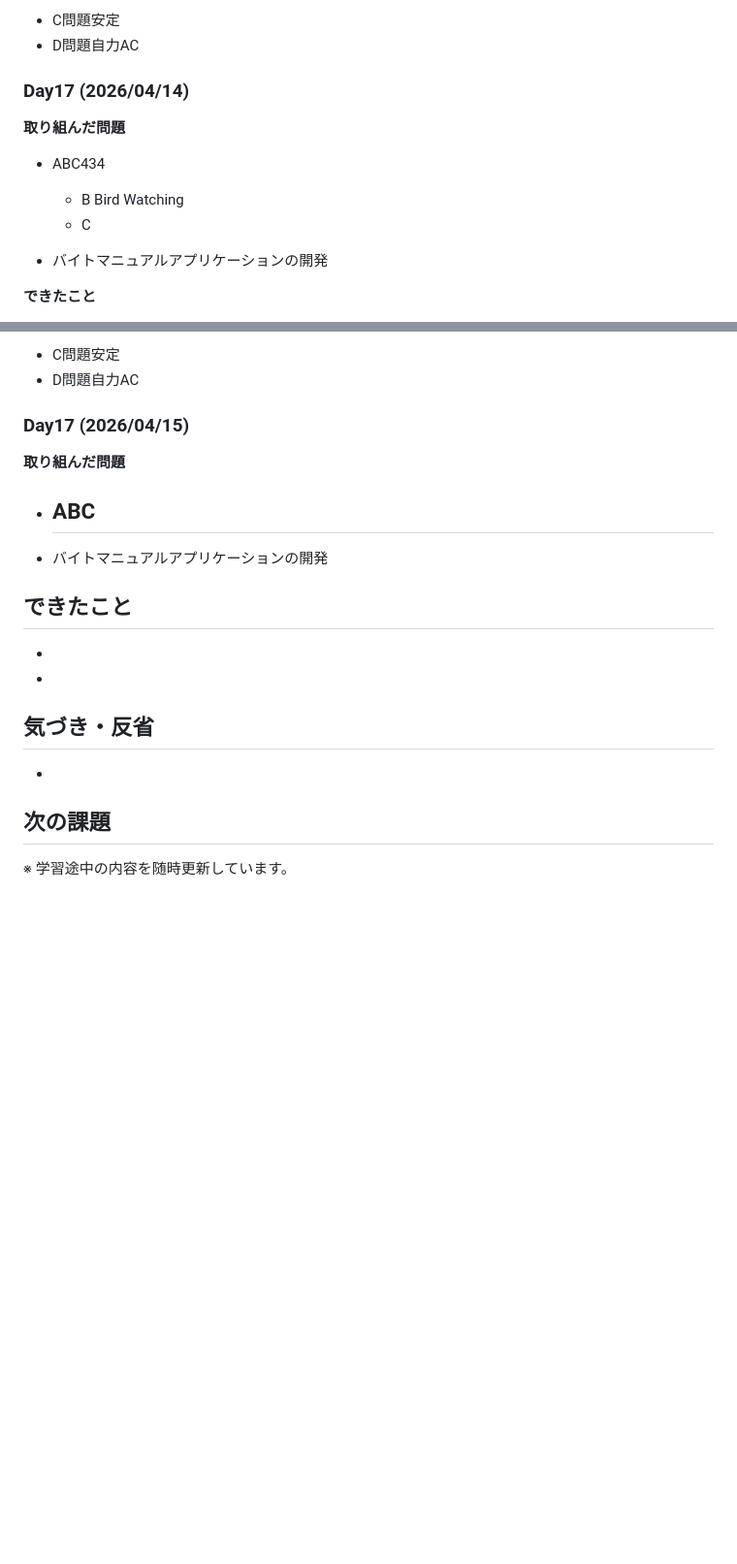
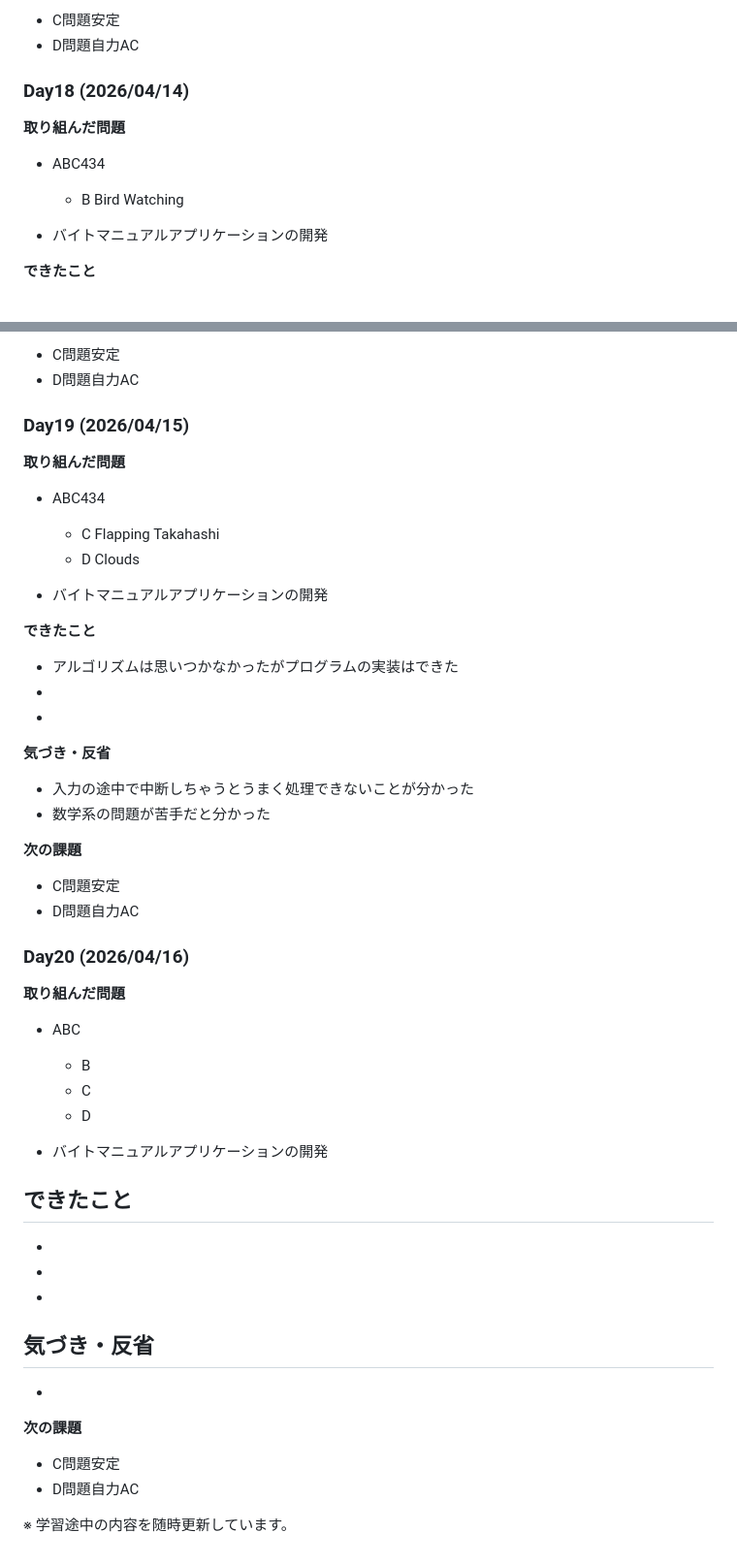
Before and after one commit to higakota/atcoder-Python, a Markdown page: README.md, 2 parts joined by grey strips. Shown at 97% size. GitHub-like rendering; blank space fills up the shorter version.

```diff
--- a/README.md
+++ b/README.md
@@ -407,11 +407,10 @@
 - C問題安定
 - D問題自力AC
 
-### Day17 (2026/04/14)
+### Day18 (2026/04/14)
 **取り組んだ問題**
 - ABC434
   -  B Bird Watching
-  -  C
 
 - バイトマニュアルアプリケーションの開発
 
@@ -428,14 +427,39 @@
 - C問題安定
 - D問題自力AC
 
-### Day17 (2026/04/15)
+### Day19 (2026/04/15)
 **取り組んだ問題**
-- ABC
-  -
+- ABC434
+  - C Flapping Takahashi
+  - D Clouds
 
 - バイトマニュアルアプリケーションの開発
 
 **できたこと**
+- アルゴリズムは思いつかなかったがプログラムの実装はできた
+-
+-
+
+**気づき・反省**
+- 入力の途中で中断しちゃうとうまく処理できないことが分かった
+- 数学系の問題が苦手だと分かった
+
+**次の課題**
+- C問題安定
+- D問題自力AC
+
+
+### Day20 (2026/04/16)
+**取り組んだ問題**
+- ABC
+  - B
+  - C
+  - D
+
+- バイトマニュアルアプリケーションの開発
+
+**できたこと**
+-
 -
 -
 -
@@ -445,10 +469,7 @@
 -
 
 **次の課題**
--
-
-
-
-
+- C問題安定
+- D問題自力AC
 
 ※ 学習途中の内容を随時更新しています。
```
